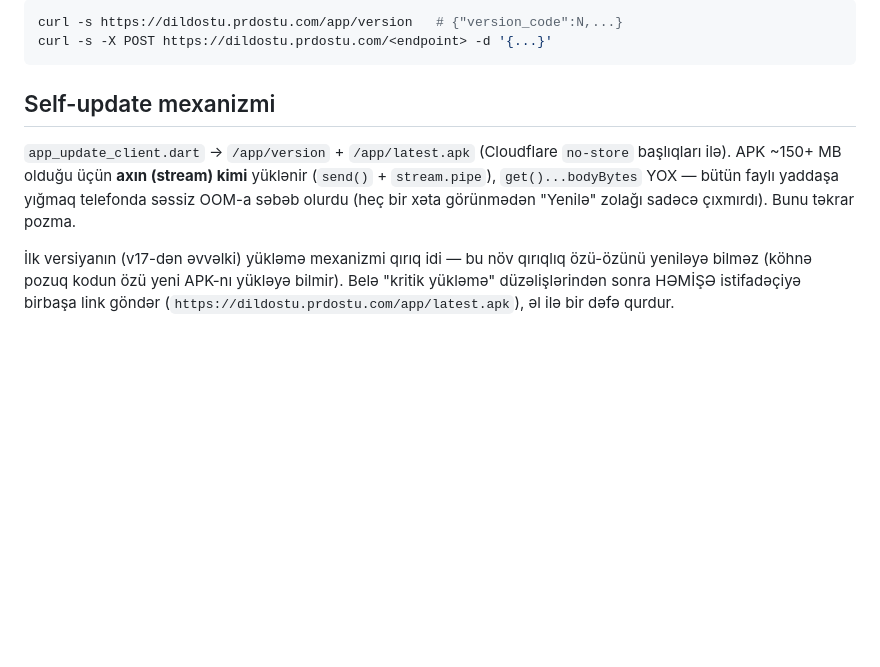
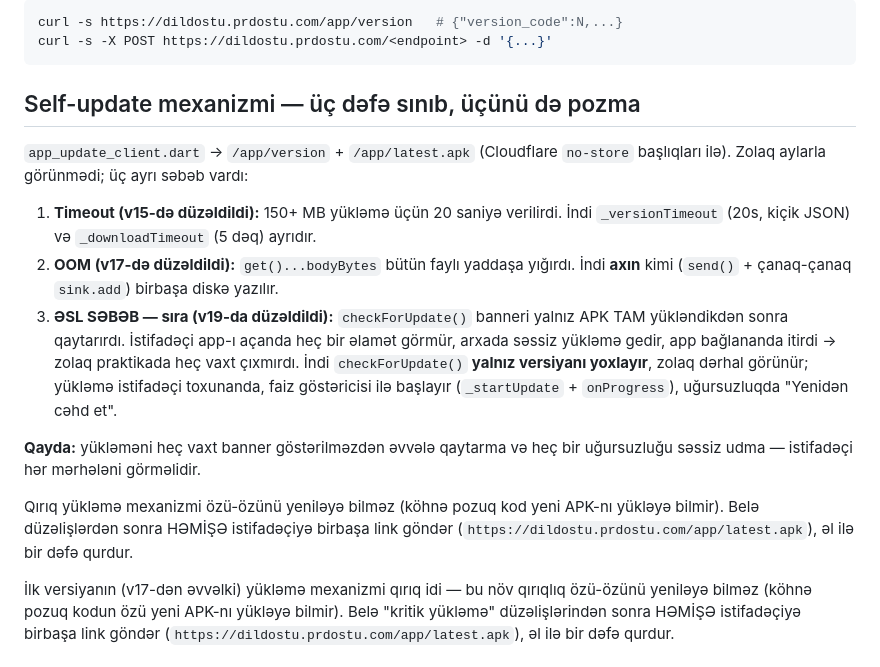
Before and after one commit to Alihuseyn-ibrahimov/dildostu, a Markdown page: CLAUDE.md, the part around the change. Drawn GitHub-style; blank space fills up the shorter version.

Commit message:
DilDostu: CLAUDE.md - self-update-in uc ayri sebebi senedlesdirildi
Co-Authored-By: Claude Opus 5 <noreply@anthropic.com>

````diff
--- a/CLAUDE.md
+++ b/CLAUDE.md
@@ -44,13 +44,28 @@ curl -s https://dildostu.prdostu.com/app/version   # {"version_code":N,...}
 curl -s -X POST https://dildostu.prdostu.com/<endpoint> -d '{...}'
 ```
 
-## Self-update mexanizmi
+## Self-update mexanizmi — üç dəfə sınıb, üçünü də pozma
 
 `app_update_client.dart` → `/app/version` + `/app/latest.apk` (Cloudflare
-`no-store` başlıqları ilə). APK ~150+ MB olduğu üçün **axın (stream) kimi**
-yüklənir (`send()` + `stream.pipe`), `get()...bodyBytes` YOX — bütün faylı
-yaddaşa yığmaq telefonda səssiz OOM-a səbəb olurdu (heç bir xəta görünmədən
-"Yenilə" zolağı sadəcə çıxmırdı). Bunu təkrar pozma.
+`no-store` başlıqları ilə). Zolaq aylarla görünmədi; üç ayrı səbəb vardı:
+
+1. **Timeout (v15-də düzəldildi):** 150+ MB yükləmə üçün 20 saniyə verilirdi.
+   İndi `_versionTimeout` (20s, kiçik JSON) və `_downloadTimeout` (5 dəq) ayrıdır.
+2. **OOM (v17-də düzəldildi):** `get()...bodyBytes` bütün faylı yaddaşa yığırdı.
+   İndi **axın** kimi (`send()` + çanaq-çanaq `sink.add`) birbaşa diskə yazılır.
+3. **ƏSL SƏBƏB — sıra (v19-da düzəldildi):** `checkForUpdate()` banneri yalnız
+   APK TAM yükləndikdən sonra qaytarırdı. İstifadəçi app-ı açanda heç bir əlamət
+   görmür, arxada səssiz yükləmə gedir, app bağlananda itirdi → zolaq praktikada
+   heç vaxt çıxmırdı. İndi `checkForUpdate()` **yalnız versiyanı yoxlayır**,
+   zolaq dərhal görünür; yükləmə istifadəçi toxunanda, faiz göstəricisi ilə
+   başlayır (`_startUpdate` + `onProgress`), uğursuzluqda "Yenidən cəhd et".
+
+**Qayda:** yükləməni heç vaxt banner göstərilməzdən əvvələ qaytarma və heç bir
+uğursuzluğu səssiz udma — istifadəçi hər mərhələni görməlidir.
+
+Qırıq yükləmə mexanizmi özü-özünü yeniləyə bilməz (köhnə pozuq kod yeni APK-nı
+yükləyə bilmir). Belə düzəlişlərdən sonra HƏMİŞƏ istifadəçiyə birbaşa link
+göndər (`https://dildostu.prdostu.com/app/latest.apk`), əl ilə bir dəfə qurdur.
 
 İlk versiyanın (v17-dən əvvəlki) yükləmə mexanizmi qırıq idi — bu növ qırıqlıq
 özü-özünü yeniləyə bilməz (köhnə pozuq kodun özü yeni APK-nı yükləyə bilmir).
````
